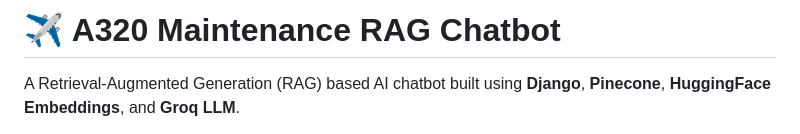
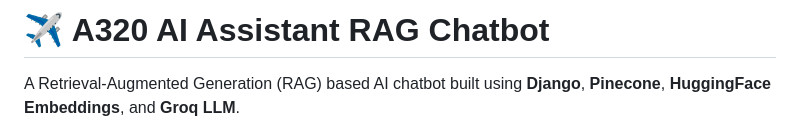
Before and after one commit to Yash-Lade/RAG_chatbot, a Markdown page: readme.md, the part around the change. Drawn GitHub-style.

Commit message:
Change project title to A320 AI Assistant RAG Chatbot
Updated the project title in the README to reflect the AI Assistant functionality.

```diff
--- a/readme.md
+++ b/readme.md
@@ -1,4 +1,4 @@
-# ✈️ A320 Maintenance RAG Chatbot
+# ✈️ A320 AI Assistant RAG Chatbot
 
 A Retrieval-Augmented Generation (RAG) based AI chatbot built using **Django**, **Pinecone**, **HuggingFace Embeddings**, and **Groq LLM**.
 
```
